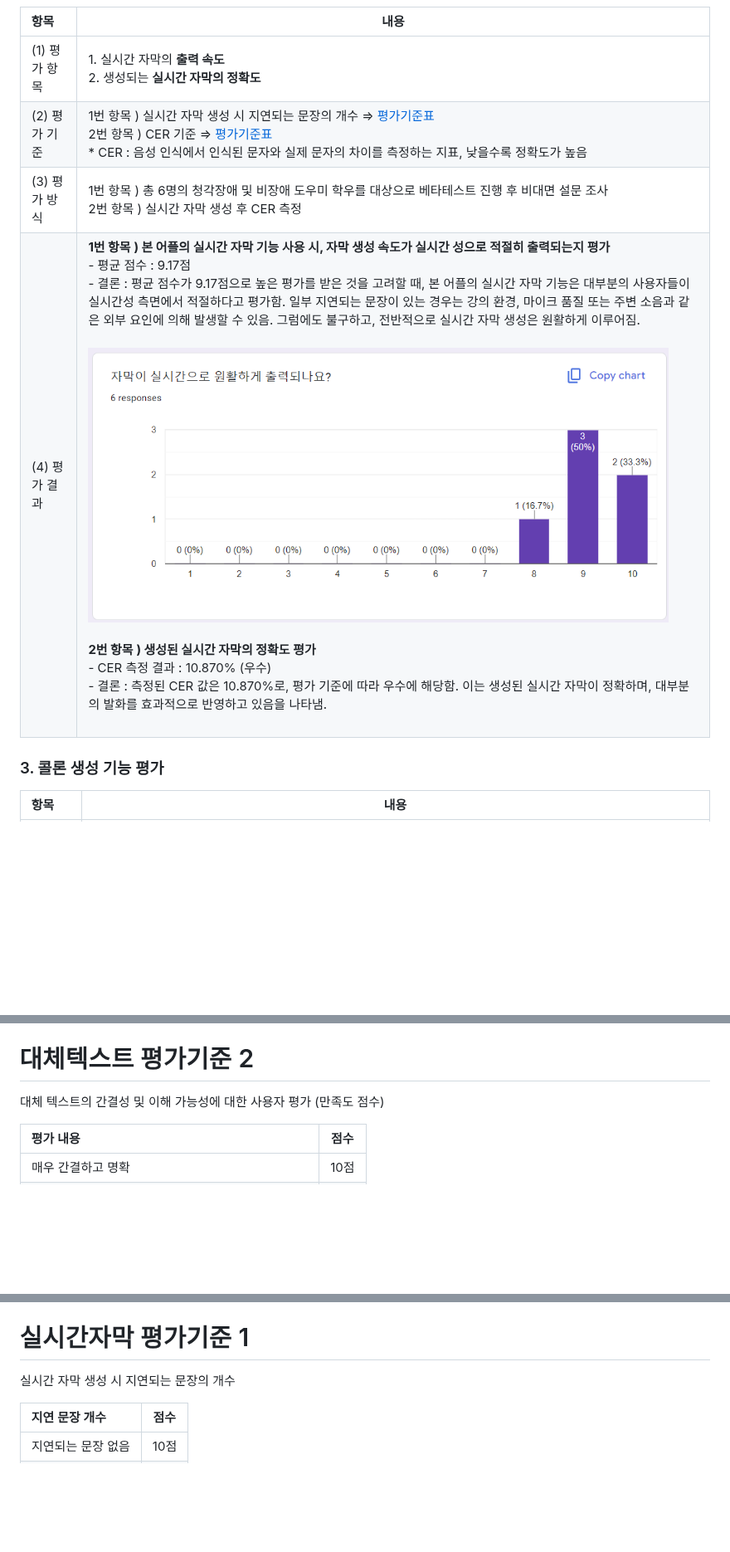
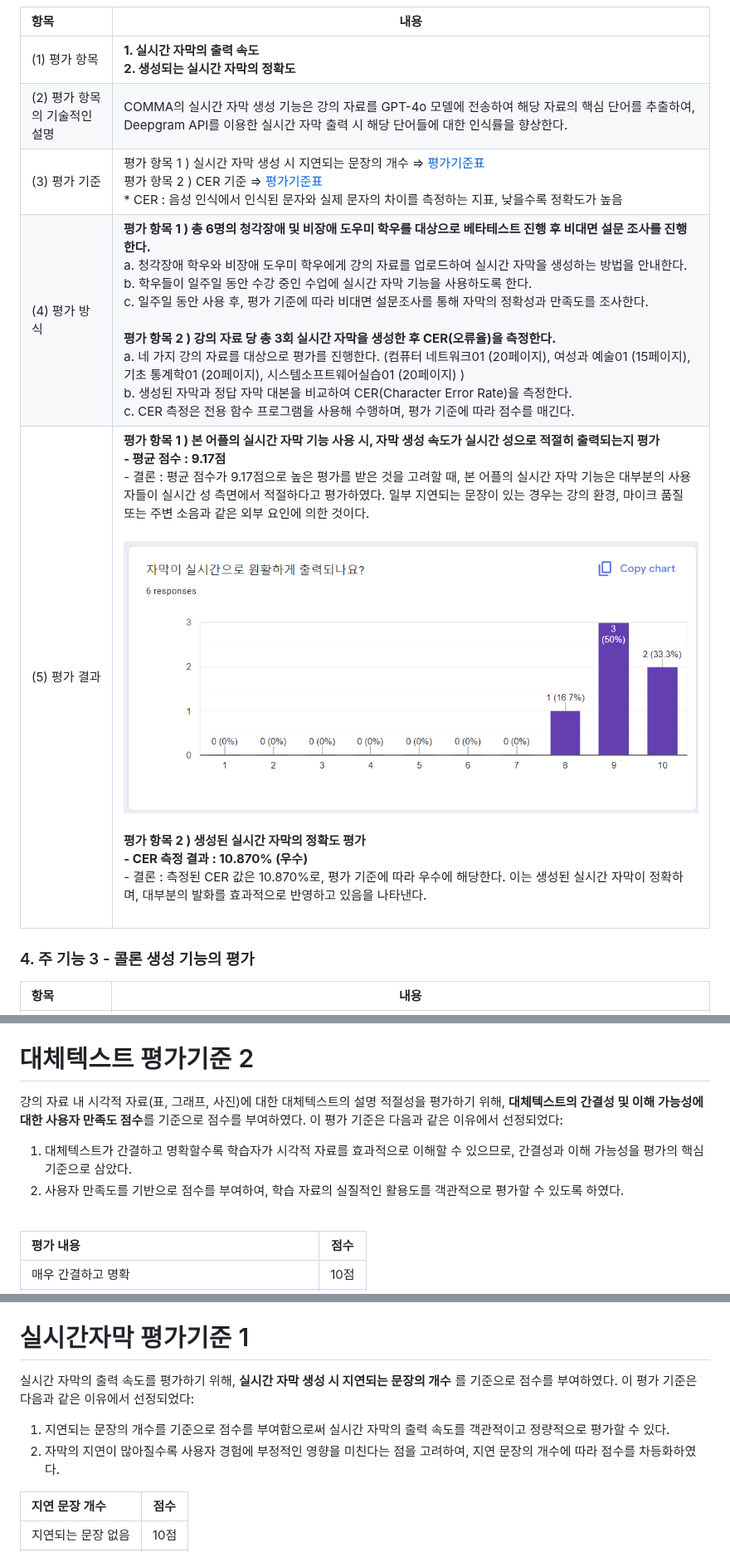
Before and after one commit to WarmElephantMario/COMMA, a Markdown page: 01-따뜻한코끼리마리오-최종보고서-2024-12-11-v0.md, 3 parts joined by grey strips. Shown at 83% size. Drawn GitHub-style; blank space fills up the shorter version.

```diff
--- a/01-따뜻한코끼리마리오-최종보고서-2024-12-11-v0.md
+++ b/01-따뜻한코끼리마리오-최종보고서-2024-12-11-v0.md
@@ -53,12 +54,13 @@
 
 | 항목 | 내용 |
 |:---  |---  |
-| (1) 평가 항목 | 1. 실시간 자막의 **출력 속도**<br>2. 생성되는 **실시간 자막의 정확도**   |
-| (2) 평가 기준 | 1번 항목 ) 실시간 자막 생성 시 지연되는 문장의 개수 => [평가기준표](#실시간자막-평가기준-1)<br>2번 항목 ) CER 기준 => [평가기준표](#실시간자막-평가기준-2)<br>* CER : 음성 인식에서 인식된 문자와 실제 문자의 차이를 측정하는 지표, 낮을수록 정확도가 높음   |
-| (3) 평가 방식 | 1번 항목 ) 총 6명의 청각장애 및 비장애 도우미 학우를 대상으로 베타테스트 진행 후 비대면 설문 조사 <br> 2번 항목 ) 실시간 자막 생성 후 CER 측정 |
-| (4) 평가 결과 | **1번 항목 ) 본 어플의 실시간 자막 기능 사용 시, 자막 생성 속도가 실시간 성으로 적절히 출력되는지 평가**<br>- 평균 점수 : 9.17점<br>- 결론 : 평균 점수가 9.17점으로 높은 평가를 받은 것을 고려할 때, 본 어플의 실시간 자막 기능은 대부분의 사용자들이 실시간성 측면에서 적절하다고 평가함. 일부 지연되는 문장이 있는 경우는 강의 환경, 마이크 품질 또는 주변 소음과 같은 외부 요인에 의해 발생할 수 있음. 그럼에도 불구하고, 전반적으로 실시간 자막 생성은 원활하게 이루어짐.<br><br><img src="readme/자막평가결과.png" width="700" /><br><br>**2번 항목 ) 생성된 실시간 자막의 정확도 평가**<br>- CER 측정 결과 : 10.870% (우수)<br>- 결론 : 측정된 CER 값은 10.870%로, 평가 기준에 따라 우수에 해당함. 이는 생성된 실시간 자막이 정확하며, 대부분의 발화를 효과적으로 반영하고 있음을 나타냄.<br><br> |
+| (1) 평가 항목 | **1. 실시간 자막의 출력 속도**<br>**2. 생성되는 실시간 자막의 정확도**   |
+| (2) 평가 항목의 기술적인 설명 | COMMA의 실시간 자막 생성 기능은 강의 자료를 GPT-4o 모델에 전송하여 해당 자료의 핵심 단어를 추출하여, Deepgram API를 이용한 실시간 자막 출력 시 해당 단어들에 대한 인식률을 향상한다. |
+| (3) 평가 기준 | 평가 항목 1 ) 실시간 자막 생성 시 지연되는 문장의 개수 => [평가기준표](#실시간자막-평가기준-1)<br>평가 항목 2 ) CER 기준 => [평가기준표](#실시간자막-평가기준-2)<br>* CER : 음성 인식에서 인식된 문자와 실제 문자의 차이를 측정하는 지표, 낮을수록 정확도가 높음   |
+| (4) 평가 방식 | **평가 항목 1 ) 총 6명의 청각장애 및 비장애 도우미 학우를 대상으로 베타테스트 진행 후 비대면 설문 조사를 진행한다.**<br>a. 청각장애 학우와 비장애 도우미 학우에게 강의 자료를 업로드하여 실시간 자막을 생성하는 방법을 안내한다.<br>b. 학우들이 일주일 동안 수강 중인 수업에 실시간 자막 기능을 사용하도록 한다.<br>c. 일주일 동안 사용 후, 평가 기준에 따라 비대면 설문조사를 통해 자막의 정확성과 만족도를 조사한다.<br>  <br> **평가 항목 2 ) 강의 자료 당 총 3회 실시간 자막을 생성한 후 CER(오류율)을 측정한다.**<br>a. 네 가지 강의 자료를 대상으로 평가를 진행한다. (컴퓨터 네트워크01 (20페이지), 여성과 예술01 (15페이지), 기초 통계학01 (20페이지), 시스템소프트웨어실습01 (20페이지) )<br>b. 생성된 자막과 정답 자막 대본을 비교하여 CER(Character Error Rate)을 측정한다.<br>c. CER 측정은 전용 함수 프로그램을 사용해 수행하며, 평가 기준에 따라 점수를 매긴다.<br>  |
+| (5) 평가 결과 | **평가 항목 1 ) 본 어플의 실시간 자막 기능 사용 시, 자막 생성 속도가 실시간 성으로 적절히 출력되는지 평가**<br>**- 평균 점수 : 9.17점**<br>- 결론 : 평균 점수가 9.17점으로 높은 평가를 받은 것을 고려할 때, 본 어플의 실시간 자막 기능은 대부분의 사용자들이 실시간 성 측면에서 적절하다고 평가하였다. 일부 지연되는 문장이 있는 경우는 강의 환경, 마이크 품질 또는 주변 소음과 같은 외부 요인에 의한 것이다.<br><br><img src="readme/자막평가결과.png" width="700" /><br><br>**평가 항목 2 ) 생성된 실시간 자막의 정확도 평가**<br>**- CER 측정 결과 : 10.870% (우수)**<br>- 결론 : 측정된 CER 값은 10.870%로, 평가 기준에 따라 우수에 해당한다. 이는 생성된 실시간 자막이 정확하며, 대부분의 발화를 효과적으로 반영하고 있음을 나타낸다.<br><br> |
 
-<h3 id="(3) 콜론생성기능평가"> 3. 콜론 생성 기능 평가</h3>
+<h3 id="콜론생성기능평가"> 4. 주 기능 3 - 콜론 생성 기능의 평가</h3>
 
 | 항목 | 내용 |
 |:---  |---  |
@@ -339,7 +344,9 @@
 [돌아가기](#대체텍스트생성기능평가)
 
 # 대체텍스트 평가기준 2
-대체 텍스트의 간결성 및 이해 가능성에 대한 사용자 평가 (만족도 점수)
+강의 자료 내 시각적 자료(표, 그래프, 사진)에 대한 대체텍스트의 설명 적절성을 평가하기 위해, **대체텍스트의 간결성 및 이해 가능성에 대한 사용자 만족도 점수**를 기준으로 점수를 부여하였다. 이 평가 기준은 다음과 같은 이유에서 선정되었다:<br>
+1. 대체텍스트가 간결하고 명확할수록 학습자가 시각적 자료를 효과적으로 이해할 수 있으므로, 간결성과 이해 가능성을 평가의 핵심 기준으로 삼았다.<br>
+2. 사용자 만족도를 기반으로 점수를 부여하여, 학습 자료의 실질적인 활용도를 객관적으로 평가할 수 있도록 하였다.<br><br>
 
 | 평가 내용 | 점수 |
 |:---  |---  |
@@ -353,7 +360,9 @@
 [돌아가기](#대체텍스트생성기능평가)
 
 # 실시간자막 평가기준 1
-실시간 자막 생성 시 지연되는 문장의 개수
+실시간 자막의 출력 속도를 평가하기 위해, **실시간 자막 생성 시 지연되는 문장의 개수** 를 기준으로 점수를 부여하였다. 이 평가 기준은 다음과 같은 이유에서 선정되었다:<br>
+1. 지연되는 문장의 개수를 기준으로 점수를 부여함으로써 실시간 자막의 출력 속도를 객관적이고 정량적으로 평가할 수 있다.<br>
+2. 자막의 지연이 많아질수록 사용자 경험에 부정적인 영향을 미친다는 점을 고려하여, 지연 문장의 개수에 따라 점수를 차등화하였다.<br>
 
 | 지연 문장 개수 | 점수 |
 |:---  |---  |
```
Also changed, not shown: other parts of 01-따뜻한코끼리마리오-최종보고서-2024-12-11-v0.md (+29 -20 lines).
